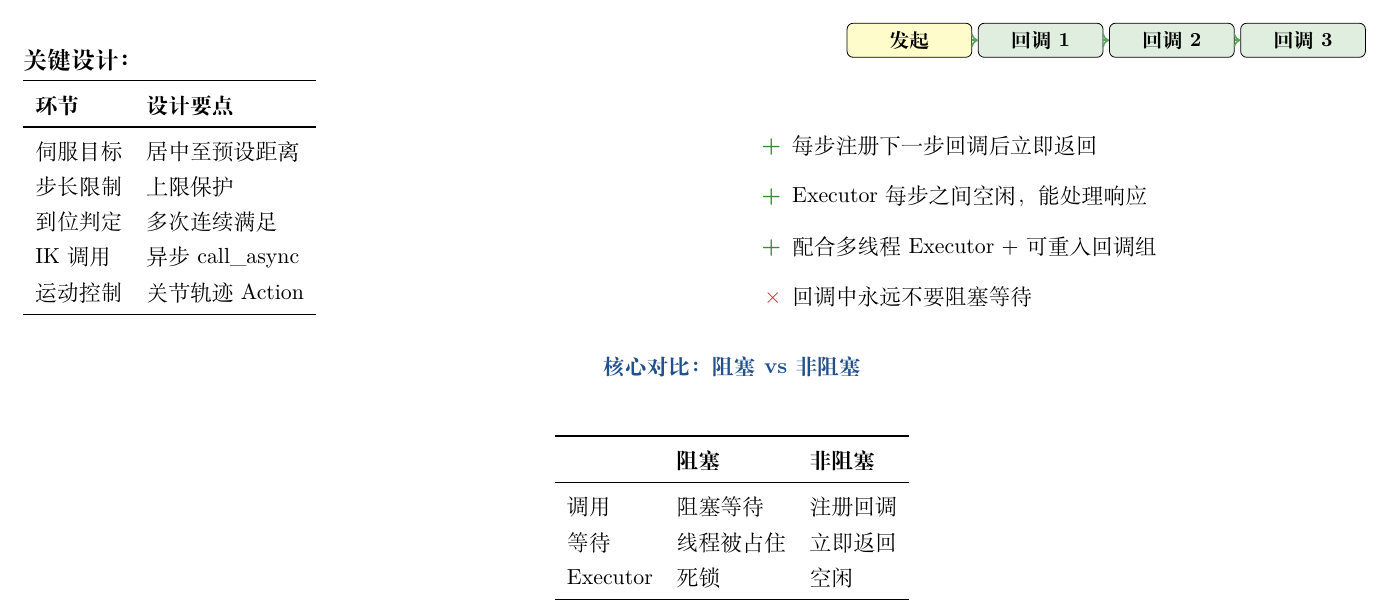
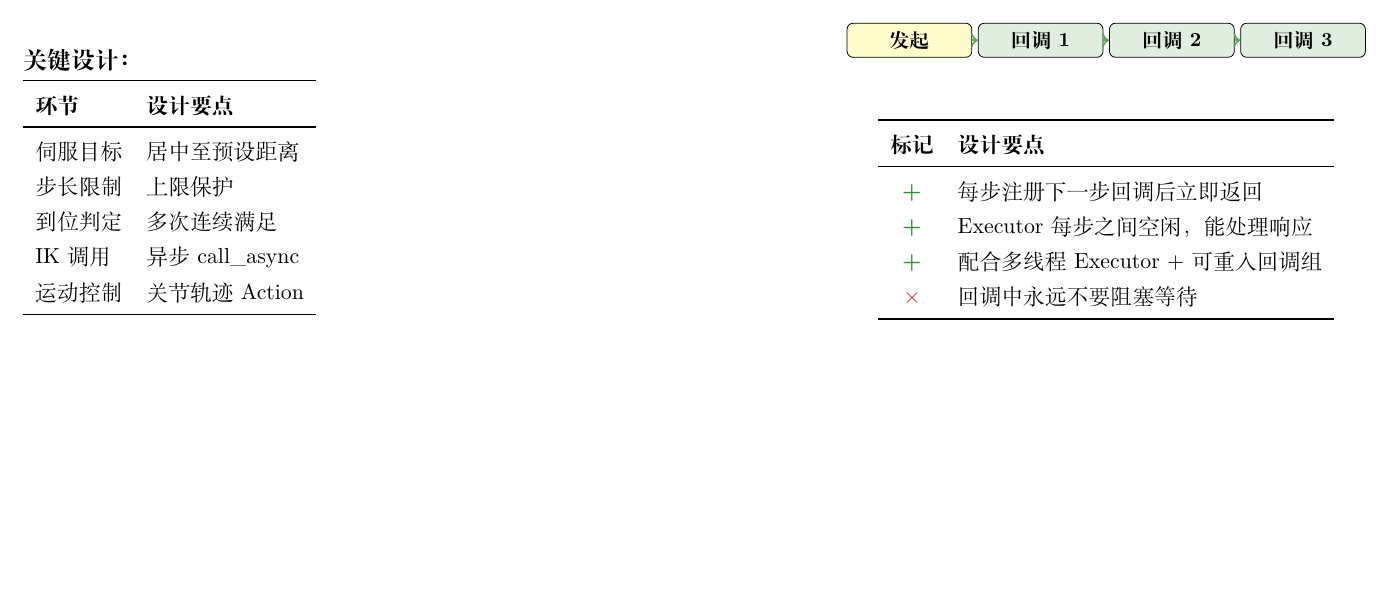
Before and after one commit to songzaiyang7-maker/claude-meeting-slides, a LaTeX problem sheet (examples/crab-inspection/group_meeting_6_13.tex): part of page 3 of 3, cut so that both start at the same text, the shorter picture padded with empty space. Compiled offline with XeLaTeX.

Commit message:
Tighten page 3: bullets to table, drop redundant comparison
Convert the 4-item bullet list under 异步回调链 to a 2-column table
(marker + description), matching page 2's 集成方式 table style for
visual consistency. Remove the bottom comparison table — its content
was already conveyed by the two TikZ diagrams above.

Co-Authored-By: GLM-5.2 <noreply@z.ai>

```diff
--- a/examples/crab-inspection/group_meeting_6_13.tex
+++ b/examples/crab-inspection/group_meeting_6_13.tex
@@ -403,31 +403,15 @@ IK 调用 & 异步 call\_async \\
 
 \vspace{6pt}
 
-\begin{itemize}\setlength{\itemsep}{3pt}\normalsize
-  \item[\textcolor{wingreen}{\textbf{+}}] 每步注册下一步回调后立即返回
-  \item[\textcolor{wingreen}{\textbf{+}}] Executor 每步之间空闲，能处理响应
-  \item[\textcolor{wingreen}{\textbf{+}}] 配合多线程 Executor + 可重入回调组
-  \item[\textcolor{accent}{\textbf{$\times$}}] 回调中永远不要阻塞等待
-\end{itemize}
-
-\end{minipage}
-
-\vspace{8pt}
-
-% --- 全宽底部:阻塞 vs 非阻塞核心对比 (与 page 2 下方布局呼应) ---
 \begin{center}
-{\normalsize\bfseries\textcolor{mainblue}{核心对比：阻塞 vs 非阻塞}}
-\end{center}
-
-\vspace{4pt}
-\begin{center}
-\begin{tabular}{lll}
+\begin{tabular}{cl}
 \toprule
-& \textbf{阻塞} & \textbf{非阻塞} \\
+\textbf{标记} & \textbf{设计要点} \\
 \midrule
-调用 & 阻塞等待 & 注册回调 \\
-等待 & 线程被占住 & 立即返回 \\
-Executor & 死锁 & 空闲 \\
+\textcolor{wingreen}{\textbf{+}} & 每步注册下一步回调后立即返回 \\
+\textcolor{wingreen}{\textbf{+}} & Executor 每步之间空闲，能处理响应 \\
+\textcolor{wingreen}{\textbf{+}} & 配合多线程 Executor + 可重入回调组 \\
+\textcolor{accent}{\textbf{$\times$}} & 回调中永远不要阻塞等待 \\
 \bottomrule
 \end{tabular}
 \end{center}
```
Also changed, not shown: examples/crab-inspection/group_meeting_6_13.pdf, examples/crab-inspection/page-3.png, examples/crab-inspection/group_meeting_6_13.tex (2 more changed lines).
